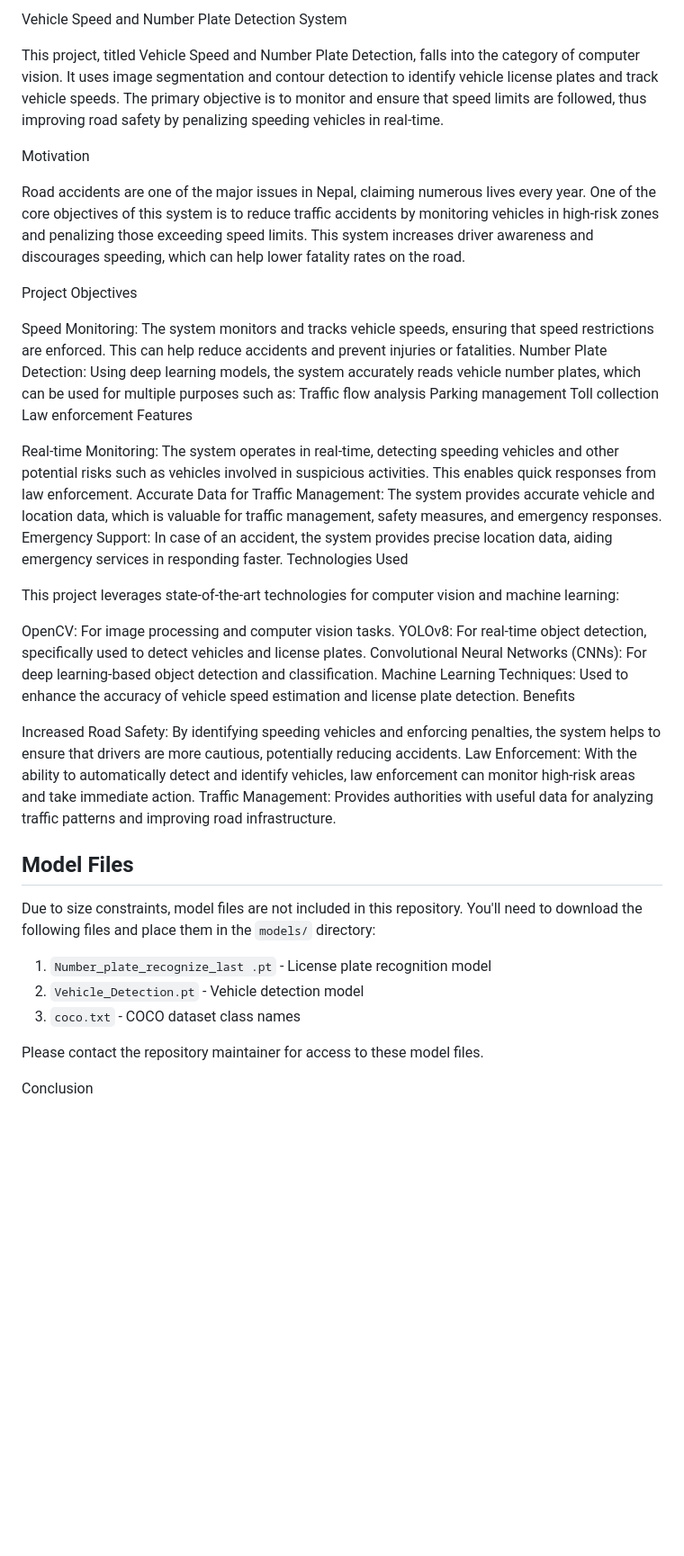
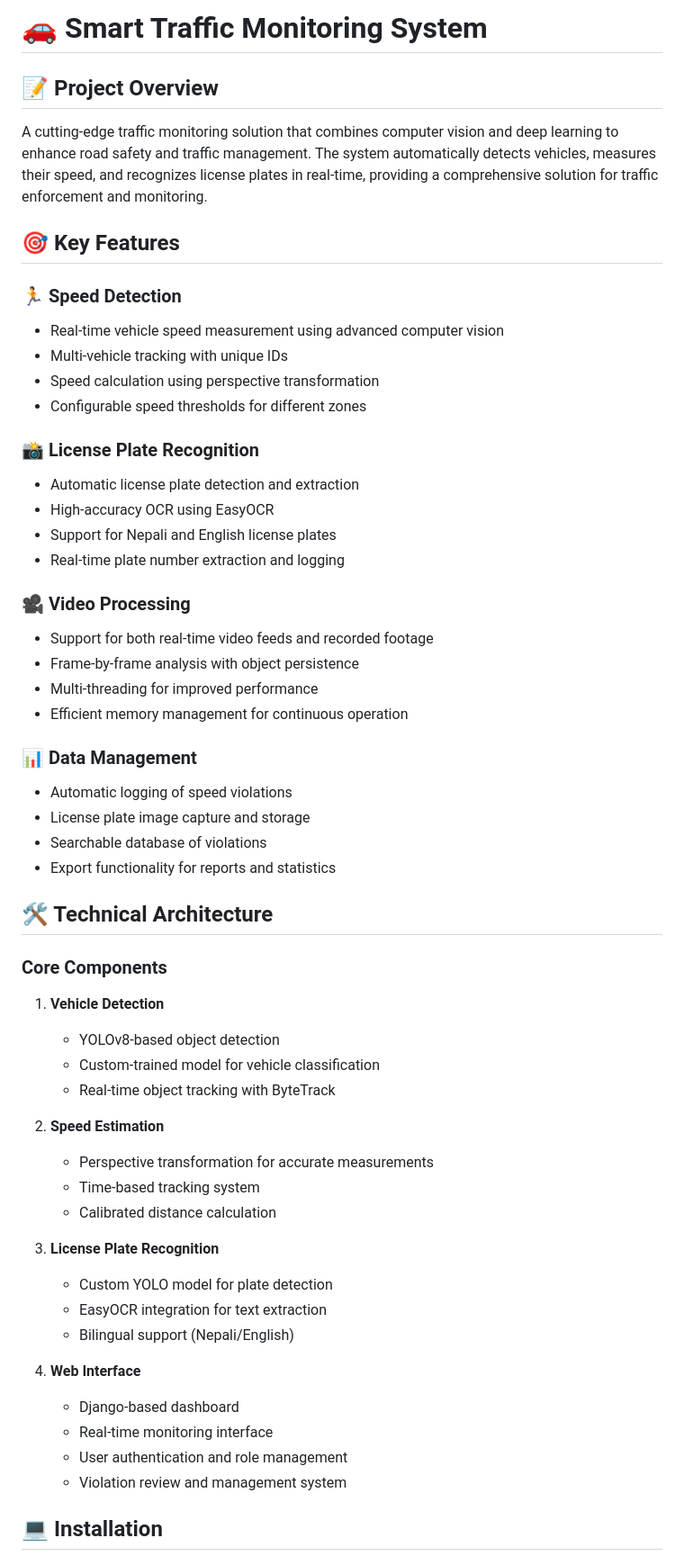
Before and after one commit to aryanajay07/TrafficMonitoringSystem, a Markdown page: README.md, the part around one of its changes. Shown at 90% size. GitHub-like rendering; blank space fills up the shorter version.

Commit message:
Update README with comprehensive project description and setup guide

```diff
--- a/README.md
+++ b/README.md
@@ -1,45 +1,57 @@
-Vehicle Speed and Number Plate Detection System
+# 🚗 Smart Traffic Monitoring System
 
-This project, titled Vehicle Speed and Number Plate Detection, falls into the category of computer vision. It uses image segmentation and contour detection to identify vehicle license plates and track vehicle speeds. The primary objective is to monitor and ensure that speed limits are followed, thus improving road safety by penalizing speeding vehicles in real-time.
+## 📝 Project Overview
+A cutting-edge traffic monitoring solution that combines computer vision and deep learning to enhance road safety and traffic management. The system automatically detects vehicles, measures their speed, and recognizes license plates in real-time, providing a comprehensive solution for traffic enforcement and monitoring.
 
-Motivation
+## 🎯 Key Features
 
-Road accidents are one of the major issues in Nepal, claiming numerous lives every year. One of the core objectives of this system is to reduce traffic accidents by monitoring vehicles in high-risk zones and penalizing those exceeding speed limits. This system increases driver awareness and discourages speeding, which can help lower fatality rates on the road.
+### 🏃 Speed Detection
+- Real-time vehicle speed measurement using advanced computer vision
+- Multi-vehicle tracking with unique IDs
+- Speed calculation using perspective transformation
+- Configurable speed thresholds for different zones
 
-Project Objectives
+### 📸 License Plate Recognition
+- Automatic license plate detection and extraction
+- High-accuracy OCR using EasyOCR
+- Support for Nepali and English license plates
+- Real-time plate number extraction and logging
 
-Speed Monitoring: The system monitors and tracks vehicle speeds, ensuring that speed restrictions are enforced. This can help reduce accidents and prevent injuries or fatalities.
-Number Plate Detection: Using deep learning models, the system accurately reads vehicle number plates, which can be used for multiple purposes such as:
-Traffic flow analysis
-Parking management
-Toll collection
-Law enforcement
-Features
+### 🎥 Video Processing
+- Support for both real-time video feeds and recorded footage
+- Frame-by-frame analysis with object persistence
+- Multi-threading for improved performance
+- Efficient memory management for continuous operation
 
-Real-time Monitoring: The system operates in real-time, detecting speeding vehicles and other potential risks such as vehicles involved in suspicious activities. This enables quick responses from law enforcement.
-Accurate Data for Traffic Management: The system provides accurate vehicle and location data, which is valuable for traffic management, safety measures, and emergency responses.
-Emergency Support: In case of an accident, the system provides precise location data, aiding emergency services in responding faster.
-Technologies Used
+### 📊 Data Management
+- Automatic logging of speed violations
+- License plate image capture and storage
+- Searchable database of violations
+- Export functionality for reports and statistics
 
-This project leverages state-of-the-art technologies for computer vision and machine learning:
+## 🛠️ Technical Architecture
 
-OpenCV: For image processing and computer vision tasks.
-YOLOv8: For real-time object detection, specifically used to detect vehicles and license plates.
-Convolutional Neural Networks (CNNs): For deep learning-based object detection and classification.
-Machine Learning Techniques: Used to enhance the accuracy of vehicle speed estimation and license plate detection.
-Benefits
+### Core Components
+1. **Vehicle Detection**
+   - YOLOv8-based object detection
+   - Custom-trained model for vehicle classification
+   - Real-time object tracking with ByteTrack
 
-Increased Road Safety: By identifying speeding vehicles and enforcing penalties, the system helps to ensure that drivers are more cautious, potentially reducing accidents.
-Law Enforcement: With the ability to automatically detect and identify vehicles, law enforcement can monitor high-risk areas and take immediate action.
-Traffic Management: Provides authorities with useful data for analyzing traffic patterns and improving road infrastructure.
-## Model Files
-Due to size constraints, model files are not included in this repository. You'll need to download the following files and place them in the `models/` directory:
+2. **Speed Estimation**
+   - Perspective transformation for accurate measurements
+   - Time-based tracking system
+   - Calibrated distance calculation
 
-1. `Number_plate_recognize_last .pt` - License plate recognition model
-2. `Vehicle_Detection.pt` - Vehicle detection model
-3. `coco.txt` - COCO dataset class names
+3. **License Plate Recognition**
+   - Custom YOLO model for plate detection
+   - EasyOCR integration for text extraction
+   - Bilingual support (Nepali/English)
 
-Please contact the repository maintainer for access to these model files.
+4. **Web Interface**
+   - Django-based dashboard
+   - Real-time monitoring interface
+   - User authentication and role management
+   - Violation review and management system
 
-Conclusion
+## 💻 Installation
 
```
Also changed, not shown: other parts of README.md (+124 -1 lines).
